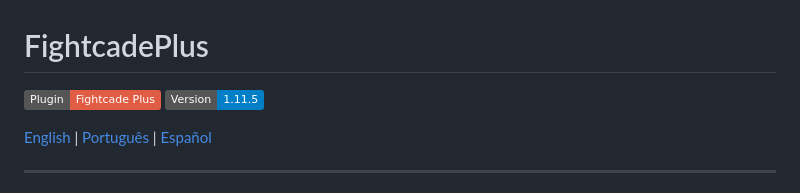
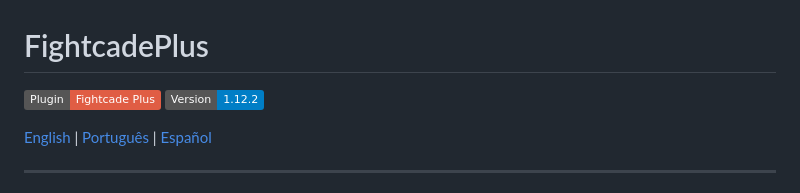
Before and after one commit to Cerberus-BR/FightcadePlus, a Markdown page: README.md, the part around the change. Drawn GitHub-style; badges without logos.

```diff
--- a/README.md
+++ b/README.md
@@ -1,6 +1,6 @@
 # FightcadePlus
 
-![Fightcade Plus by Cerberus](https://img.shields.io/badge/Plugin-Fightcade_Plus-red) ![Version](https://img.shields.io/badge/Version-1.11.5-blue)
+![Fightcade Plus by Cerberus](https://img.shields.io/badge/Plugin-Fightcade_Plus-red) ![Version](https://img.shields.io/badge/Version-1.12.2-blue)
 
 [English](#-english) | [Português](#-português) | [Español](#-español)
 
```
